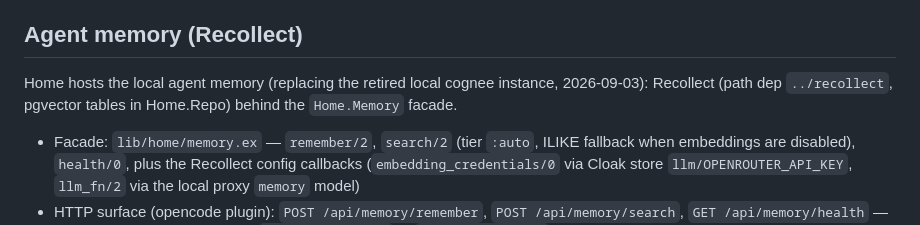
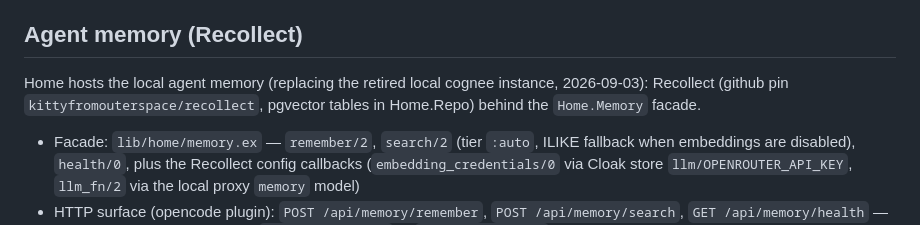
Before and after one commit to norbu09/home, a Markdown page: AGENTS.md, the part around the change. Rendered like a GitHub page.

Commit message:
AGENTS.md: recollect is now a github pin, not a path dep

```diff
--- a/AGENTS.md
+++ b/AGENTS.md
@@ -8,8 +8,8 @@ This is a web application written using the Phoenix web framework.
 ## Agent memory (Recollect)
 
 Home hosts the local agent memory (replacing the retired local cognee instance,
-2026-09-03): Recollect (path dep `../recollect`, pgvector tables in Home.Repo)
-behind the `Home.Memory` facade.
+2026-09-03): Recollect (github pin `kittyfromouterspace/recollect`, pgvector
+tables in Home.Repo) behind the `Home.Memory` facade.
 
 - Facade: `lib/home/memory.ex` — `remember/2`, `search/2` (tier `:auto`,
   ILIKE fallback when embeddings are disabled), `health/0`, plus the Recollect
```
